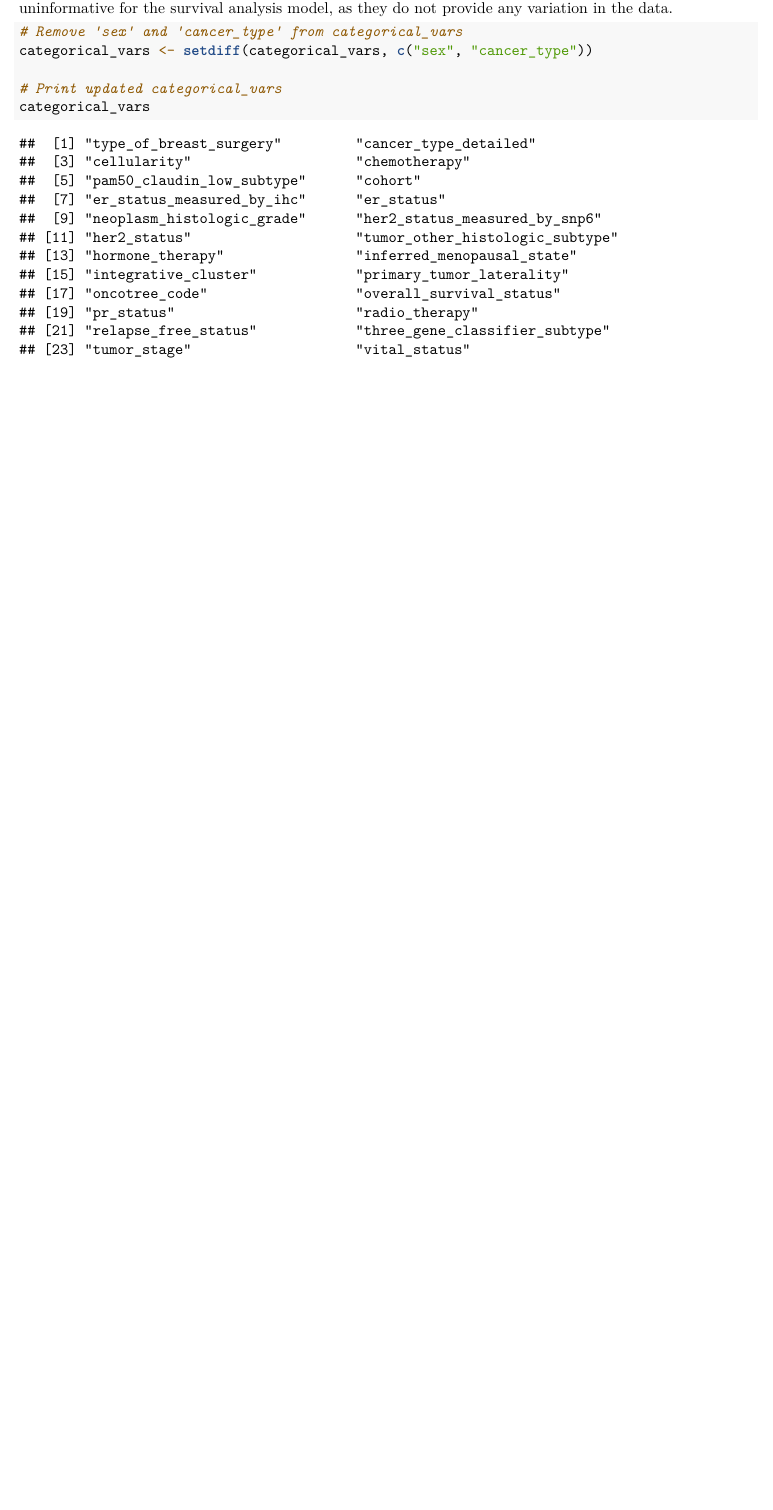
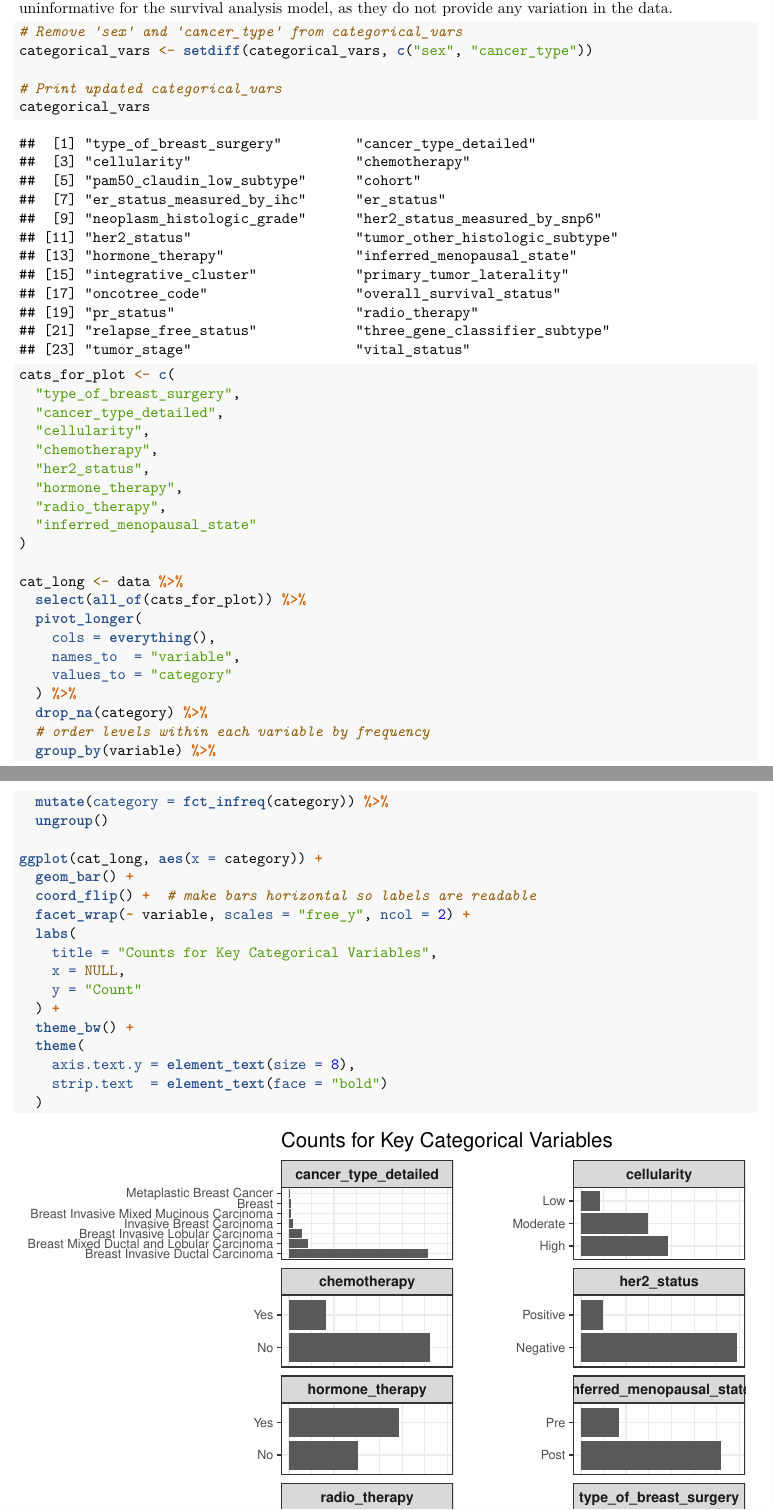
Before and after one commit to ZebangZHANGstat/Survival_Analysis-Group_10-Final_Project, an R Markdown document (Code.Rmd): part of page 13 of 41 before the commit and two parts of pages 13 and 14 of 42 after it, the two joined at a grey line, cut so that both start at the same text, the shorter picture padded with empty space. Rendered offline with R 4.5, knitr and Pandoc, then LaTeX, with nearby package versions; some code elsewhere in the file could not run offline; column names are cleaned by a stand-in for the janitor package.

Commit message:
EDA updated

````diff
--- a/Code.Rmd
+++ b/Code.Rmd
@@ -178,6 +196,48 @@
 # Print updated categorical_vars
 categorical_vars
 ```
+
+```{r}
+cats_for_plot <- c(
+  "type_of_breast_surgery",
+  "cancer_type_detailed",
+  "cellularity",
+  "chemotherapy",
+  "her2_status",
+  "hormone_therapy",
+  "radio_therapy",
+  "inferred_menopausal_state"
+)
+
+cat_long <- data %>%
+  select(all_of(cats_for_plot)) %>%
+  pivot_longer(
+    cols = everything(),
+    names_to  = "variable",
+    values_to = "category"
+  ) %>%
+  drop_na(category) %>%
+  # order levels within each variable by frequency
+  group_by(variable) %>%
+  mutate(category = fct_infreq(category)) %>%
+  ungroup()
+
+ggplot(cat_long, aes(x = category)) +
+  geom_bar() +
+  coord_flip() +  # make bars horizontal so labels are readable
+  facet_wrap(~ variable, scales = "free_y", ncol = 2) +
+  labs(
+    title = "Counts for Key Categorical Variables",
+    x = NULL,
+    y = "Count"
+  ) +
+  theme_bw() +
+  theme(
+    axis.text.y = element_text(size = 8),
+    strip.text  = element_text(face = "bold")
+  )
+```
+
 
 ### Correlation analysis:
 
````
Also changed, not shown: Code.pdf, Code.Rmd (28 more changed lines), 1 other file.
